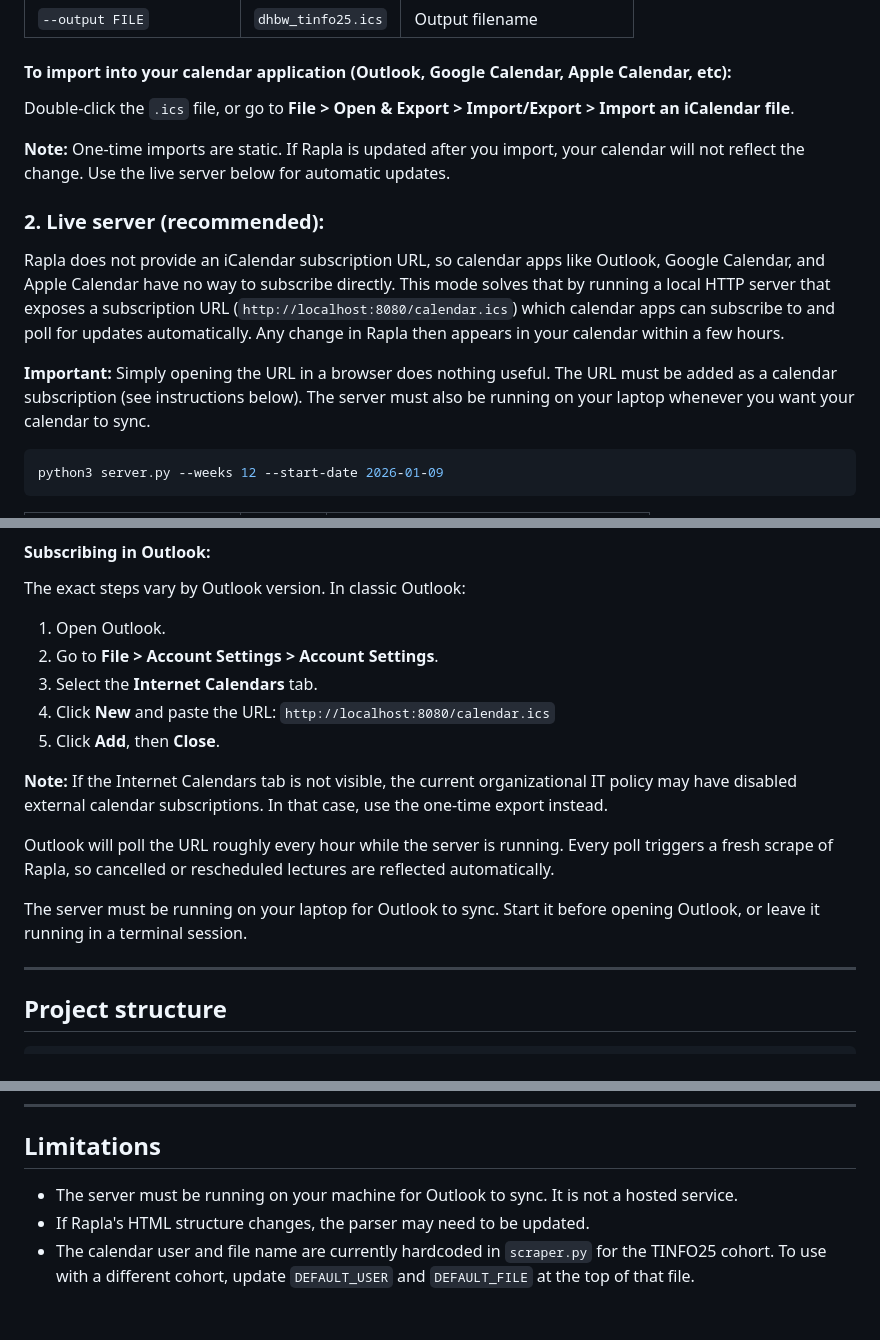
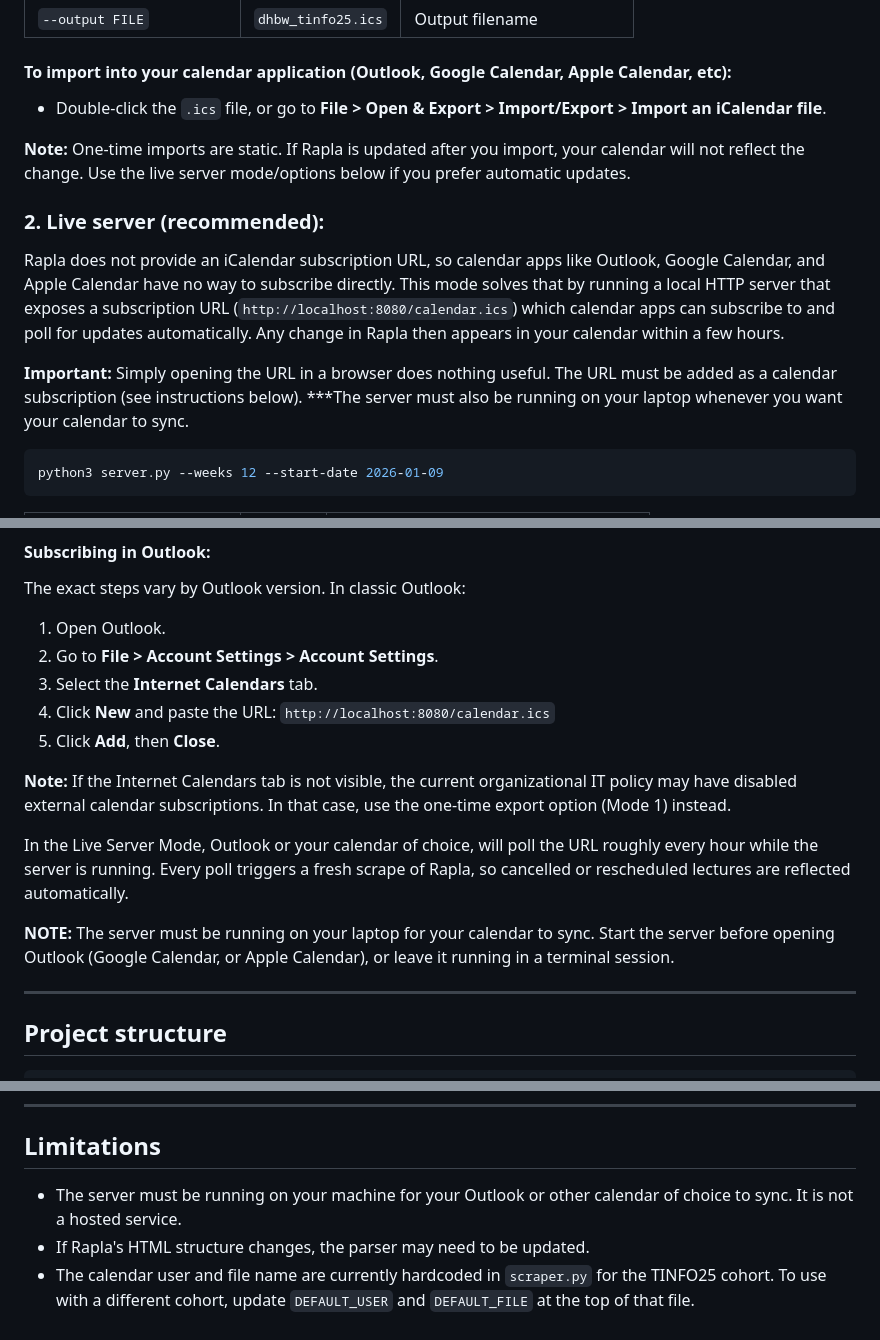
Before and after one commit to hwnest25/rapla-exporter, a Markdown page: README.md, 3 parts joined by grey strips. GitHub-like rendering.

````diff
--- a/README.md
+++ b/README.md
@@ -36,14 +36,14 @@ python3 main.py --weeks 12 --start-date 2026-01-09 --output dhbw_tinfo25.ics
 | `--output FILE` | `dhbw_tinfo25.ics` | Output filename |
 
 #### To import into your calendar application (Outlook, Google Calendar, Apple Calendar, etc):
-Double-click the `.ics` file, or go to **File > Open & Export > Import/Export > Import an iCalendar file**.
+- Double-click the `.ics` file, or go to **File > Open & Export > Import/Export > Import an iCalendar file**.
 
-**Note:** One-time imports are static. If Rapla is updated after you import, your calendar will not reflect the change. Use the live server below for automatic updates.
+**Note:** One-time imports are static. If Rapla is updated after you import, your calendar will not reflect the change. Use the live server mode/options below if you prefer automatic updates.
 
 ### 2. Live server (recommended):
 Rapla does not provide an iCalendar subscription URL, so calendar apps like Outlook, Google Calendar, and Apple Calendar have no way to subscribe directly. This mode solves that by running a local HTTP server that exposes a subscription URL (`http://localhost:8080/calendar.ics`) which calendar apps can subscribe to and poll for updates automatically. Any change in Rapla then appears in your calendar within a few hours.
 
-**Important:** Simply opening the URL in a browser does nothing useful. The URL must be added as a calendar subscription (see instructions below). The server must also be running on your laptop whenever you want your calendar to sync.
+**Important:** Simply opening the URL in a browser does nothing useful. The URL must be added as a calendar subscription (see instructions below). ***The server must also be running on your laptop whenever you want your calendar to sync.
 
 ```bash
 python3 server.py --weeks 12 --start-date 2026-01-09
@@ -69,11 +69,11 @@ The exact steps vary by Outlook version. In classic Outlook:
 4. Click **New** and paste the URL: `http://localhost:8080/calendar.ics`
 5. Click **Add**, then **Close**.
 
-**Note:** If the Internet Calendars tab is not visible, the current organizational IT policy may have disabled external calendar subscriptions. In that case, use the one-time export instead.
+**Note:** If the Internet Calendars tab is not visible, the current organizational IT policy may have disabled external calendar subscriptions. In that case, use the one-time export option (Mode 1) instead.
 
-Outlook will poll the URL roughly every hour while the server is running. Every poll triggers a fresh scrape of Rapla, so cancelled or rescheduled lectures are reflected automatically.
+In the Live Server Mode, Outlook or your calendar of choice, will poll the URL roughly every hour while the server is running. Every poll triggers a fresh scrape of Rapla, so cancelled or rescheduled lectures are reflected automatically.
 
-The server must be running on your laptop for Outlook to sync. Start it before opening Outlook, or leave it running in a terminal session.
+**NOTE:** The server must be running on your laptop for your calendar to sync. Start the server before opening Outlook (Google Calendar, or Apple Calendar), or leave it running in a terminal session.
 
 ---
 
@@ -117,6 +117,6 @@ Each event's UID is derived from its title and start time using UUID version 5.
 
 ## Limitations
 
-- The server must be running on your machine for Outlook to sync. It is not a hosted service.
+- The server must be running on your machine for your Outlook or other calendar of choice to sync. It is not a hosted service.
 - If Rapla's HTML structure changes, the parser may need to be updated.
 - The calendar user and file name are currently hardcoded in `scraper.py` for the TINFO25 cohort. To use with a different cohort, update `DEFAULT_USER` and `DEFAULT_FILE` at the top of that file.
````
